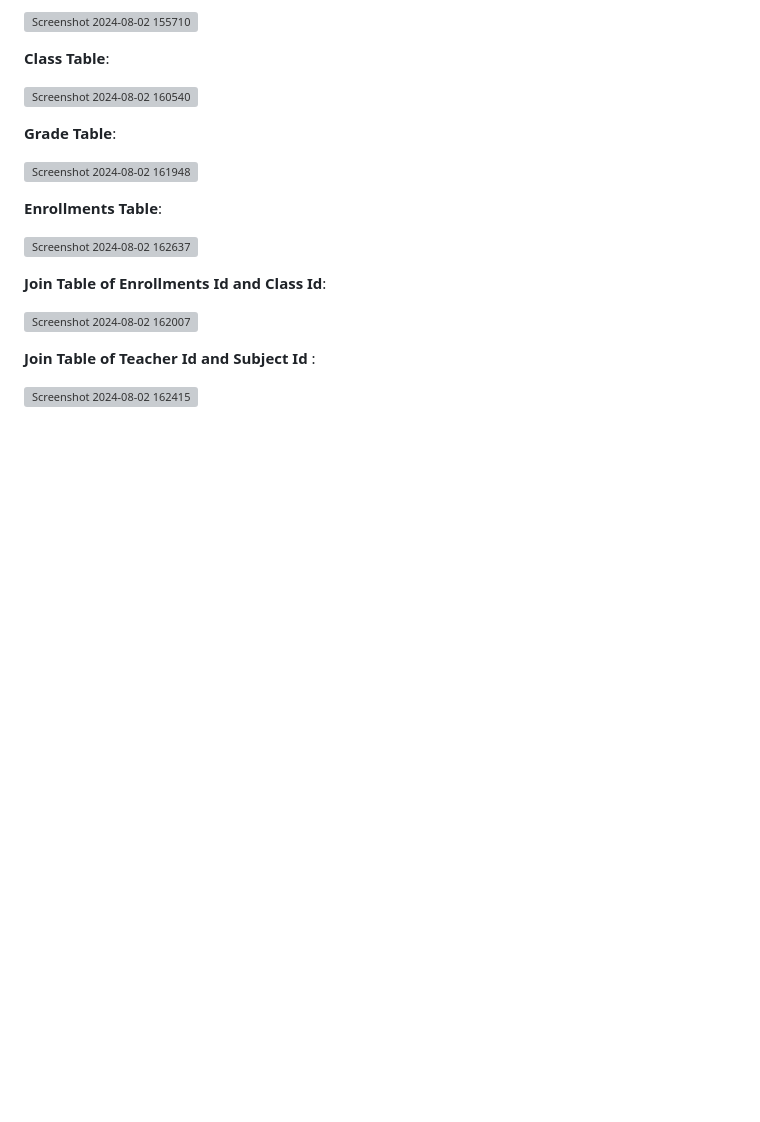
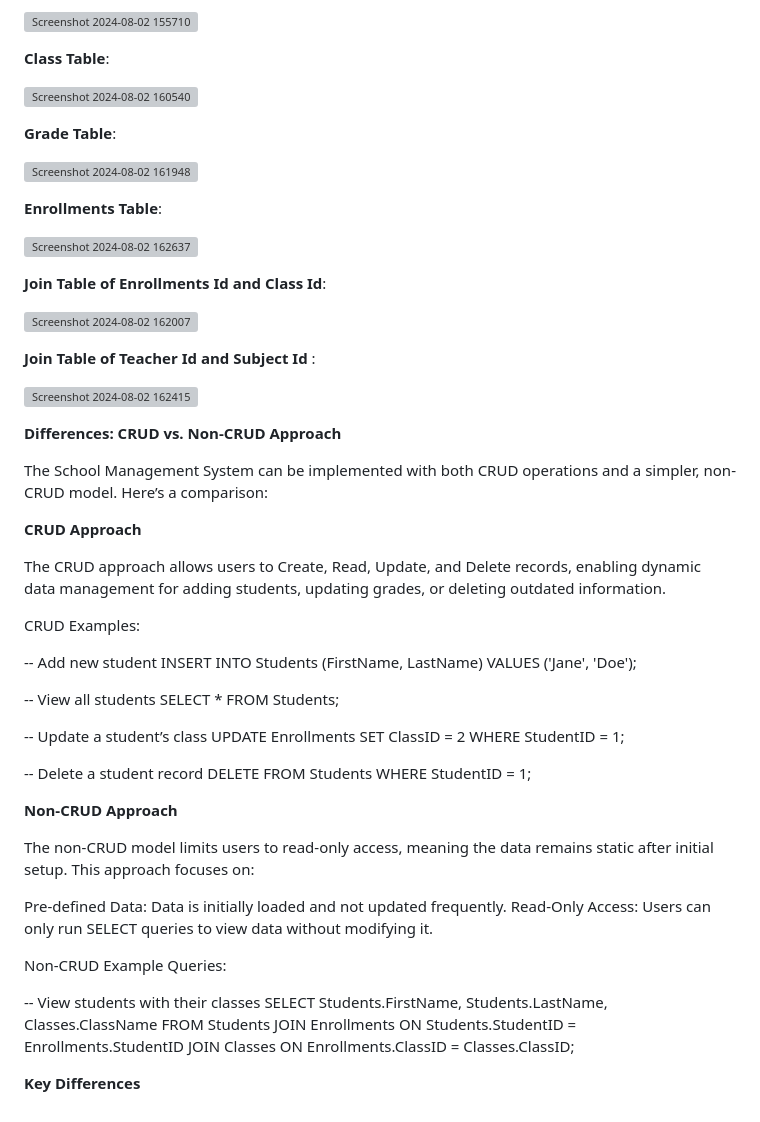
Before and after one commit to ShashankGowni/School_Management_System, a Markdown page: README.md, the part around one of its changes. GitHub-like rendering; blank space fills up the shorter version; grey boxes are pictures that could not be loaded.

```diff
--- a/README.md
+++ b/README.md
@@ -90,3 +140,42 @@ Modify the scripts as per your requirements.
 **Join Table of Teacher Id and Subject Id** :
 
 ![Screenshot 2024-08-02 162415](https://github.com/user-attachments/assets/fea40585-80d2-4476-9c29-4534b7237dd7)
+
+**Differences: CRUD vs. Non-CRUD Approach**
+
+The School Management System can be implemented with both CRUD operations and a simpler, non-CRUD model. Here’s a comparison:
+
+**CRUD Approach**
+
+The CRUD approach allows users to Create, Read, Update, and Delete records, enabling dynamic data management for adding students, updating grades, or deleting outdated information.
+
+CRUD Examples:
+
+-- Add new student
+INSERT INTO Students (FirstName, LastName) VALUES ('Jane', 'Doe');
+
+-- View all students
+SELECT * FROM Students;
+
+-- Update a student’s class
+UPDATE Enrollments SET ClassID = 2 WHERE StudentID = 1;
+
+-- Delete a student record
+DELETE FROM Students WHERE StudentID = 1;
+
+**Non-CRUD Approach**
+
+The non-CRUD model limits users to read-only access, meaning the data remains static after initial setup. This approach focuses on:
+
+Pre-defined Data: Data is initially loaded and not updated frequently.
+Read-Only Access: Users can only run SELECT queries to view data without modifying it.
+
+Non-CRUD Example Queries:
+
+-- View students with their classes
+SELECT Students.FirstName, Students.LastName, Classes.ClassName
+FROM Students
+JOIN Enrollments ON Students.StudentID = Enrollments.StudentID
+JOIN Classes ON Enrollments.ClassID = Classes.ClassID;
+
+**Key Differences**
```
Also changed, not shown: other parts of README.md (+50 -0 lines).
